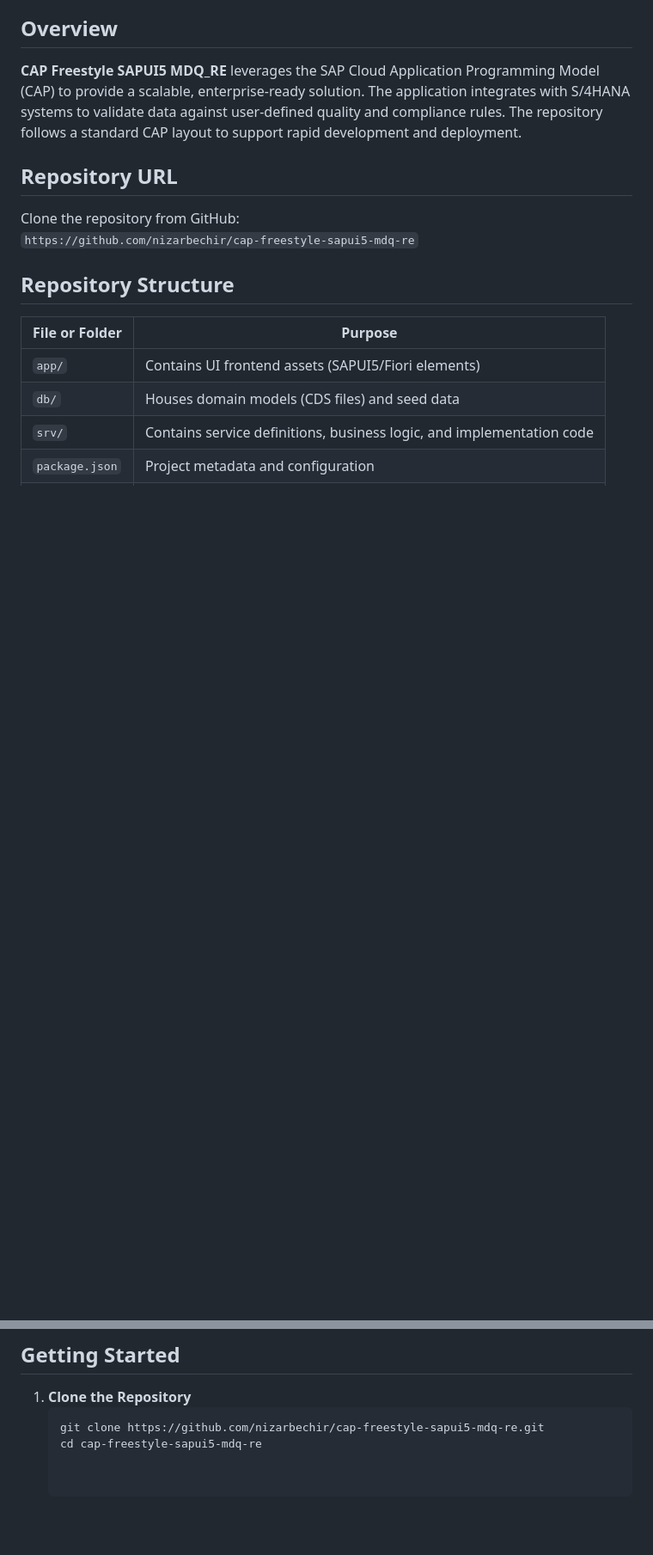
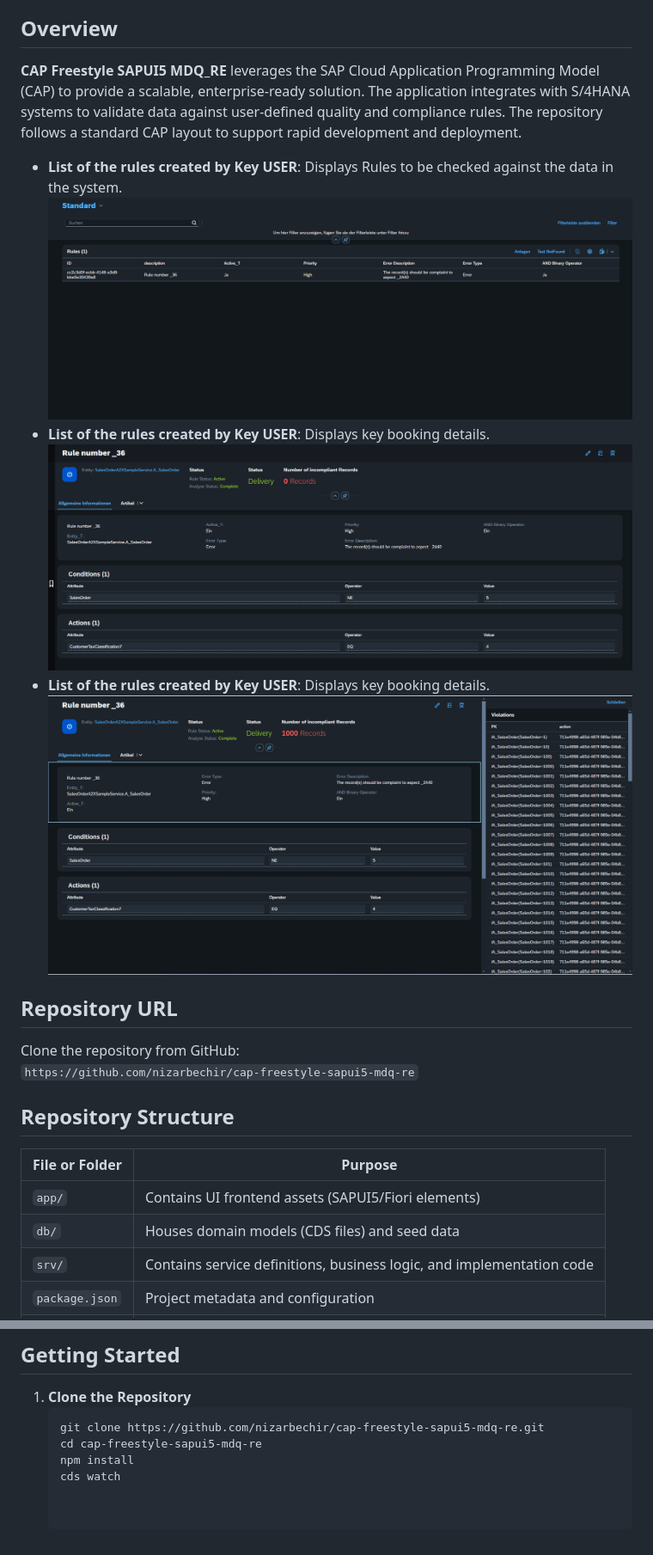
Before and after one commit to nizarbechir/cap-freestyle-sapui5-mdq-re, a Markdown page: README.md, 2 parts joined by grey strips. Shown: that part at 86% size. Rendered like a GitHub page; pictures changed too: screenshots/v01/detail-detail.png (added), screenshots/v01/detail.png (added), screenshots/v01/master.png (added); blank space fills up the shorter version.

Commit message:
Readme and screenshots

````diff
--- a/README.md
+++ b/README.md
@@ -6,6 +6,13 @@ This CAP-based SAAS solution analyzes S/4HANA data for quality and compliance, e
 ## Overview
 
 **CAP Freestyle SAPUI5 MDQ_RE** leverages the SAP Cloud Application Programming Model (CAP) to provide a scalable, enterprise-ready solution. The application integrates with S/4HANA systems to validate data against user-defined quality and compliance rules. The repository follows a standard CAP layout to support rapid development and deployment.
+
+- **List of the rules created by Key USER**: Displays Rules to be checked against the data in the system.
+    ![Master_veiw](screenshots/v01/master.png)
+- **List of the rules created by Key USER**: Displays key booking details.
+    ![Detail_veiw](screenshots/v01/detail.png)
+- **List of the rules created by Key USER**: Displays key booking details.
+    ![Detail-Detail_veiw](screenshots/v01/detail-detail.png)
 
 ## Repository URL
 
@@ -34,3 +41,5 @@ Clone the repository from GitHub:
    ```bash
    git clone https://github.com/nizarbechir/cap-freestyle-sapui5-mdq-re.git
    cd cap-freestyle-sapui5-mdq-re
+   npm install
+   cds watch
````
